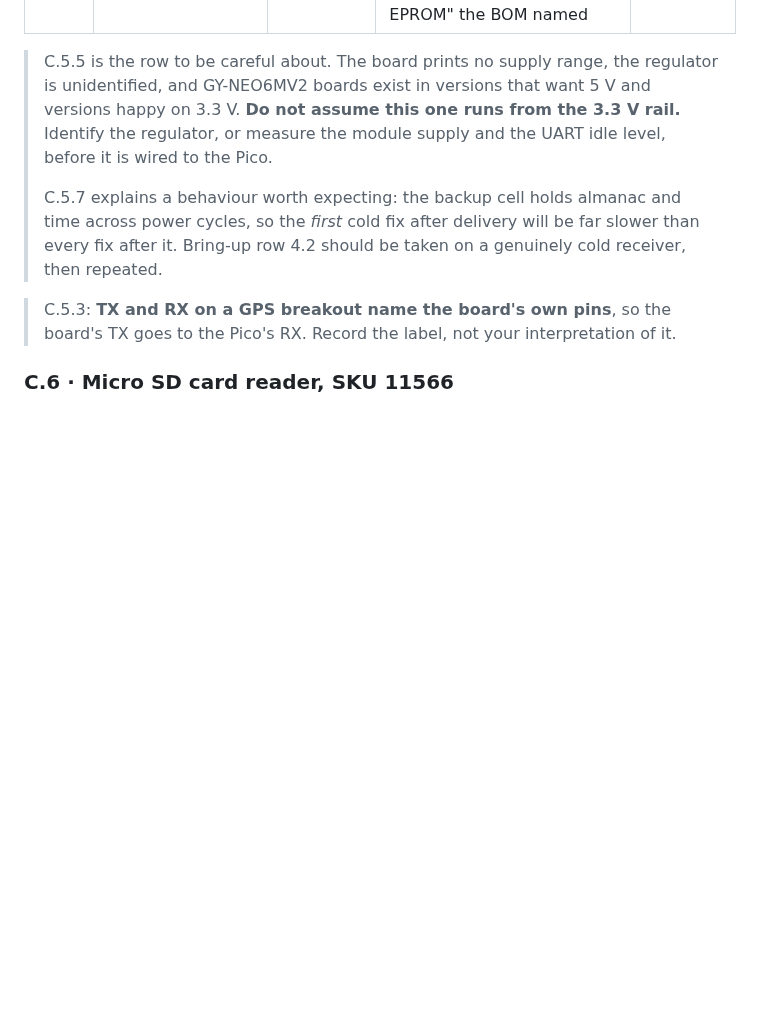
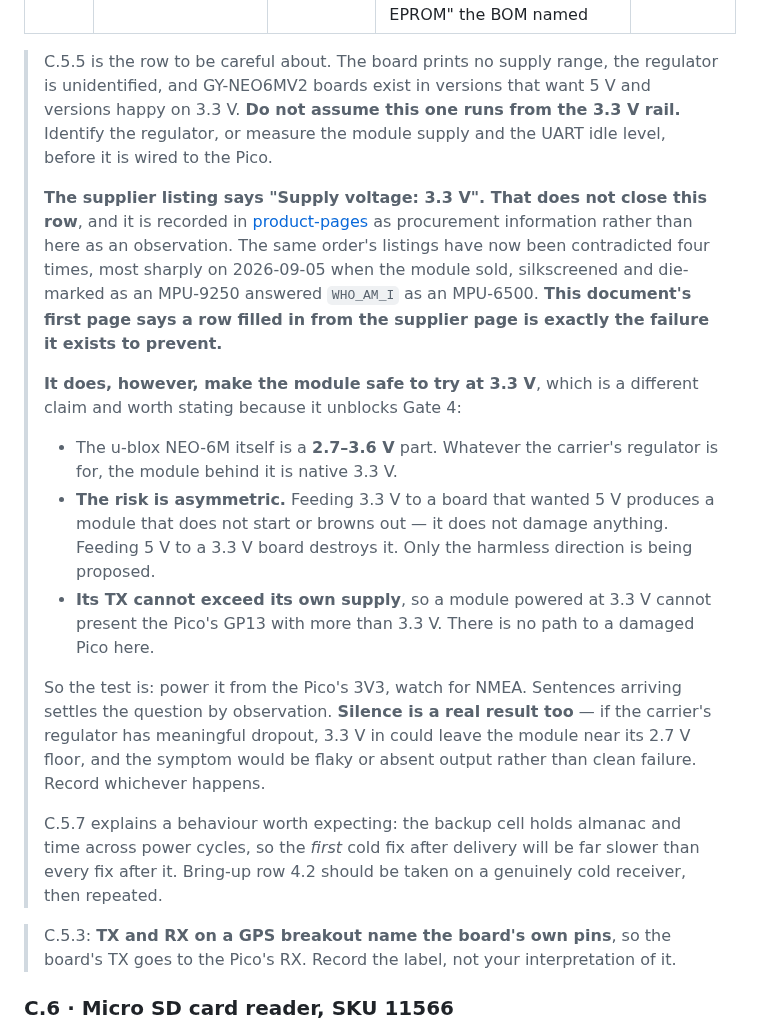
Before and after one commit to KunjSorathiya/CanSat-2026, a Markdown page: documentation/hardware/receiving-inspection.md, the part around the change. Rendered like a GitHub page; blank space fills up the shorter version.

Commit message:
docs(gps): record the listing's claims as procurement data, not verification
The supplier page for the NEO-6M states 5 Hz updates, -40 to +85 C, EEPROM
config storage, a backup cell, 38 s cold / 1 s hot start, 3.3 V supply,
4800-115200 baud with 9600 default, -162 dBm tracking, SBAS, and a separate
18x18 mm antenna.

Three of those are independently confirmed: C.5.6 and C.5.7 saw the EEPROM, the
backup cell and the supplied patch antenna, and the 9600 default matches
gps_baud. The rest are recorded in product-pages as what was paid for.

C.5.5 stays open. The listing's "Supply voltage: 3.3 V" is the claim that
matters and it is the one that cannot be taken: this order's listings have been
contradicted four times, most sharply yesterday-to-today when a module sold,
silkscreened and die-marked as an MPU-9250 answered WHO_AM_I as an MPU-6500.
Three layers of identification agreed with each other and all three were wrong.
This document's first page says a row filled in from the supplier page is
exactly the failure it exists to prevent, so it is not filled in from one.

What the listing does change is the risk assessment, and that unblocks Gate 4.
The u-blox NEO-6M is a 2.7-3.6 V part, so the module behind whatever regulator
the carrier has is native 3.3 V. The risk is asymmetric: 3.3 V into a board that
wanted 5 V browns out or does nothing, while 5 V into a 3.3 V board destroys it,
and only the harmless direction is proposed. A module powered at 3.3 V cannot
drive its TX above 3.3 V, so there is no path to a damaged Pico either.

So the module can be tried at 3.3 V and the answer taken by observation: NMEA
arriving settles it. Silence is a real result too - a carrier regulator with
meaningful dropout could leave the module near its 2.7 V floor, and that shows
as flaky output rather than clean failure.

Also records the two register reads in product-pages: the IMU as an MPU-6500 and
the barometer as a BMP280 answering at 0x76.

```diff
--- a/documentation/hardware/receiving-inspection.md
+++ b/documentation/hardware/receiving-inspection.md
@@ -375,6 +375,29 @@ J1 (opposite row, reading from the same end)
 > 3.3 V. **Do not assume this one runs from the 3.3 V rail.** Identify the regulator, or
 > measure the module supply and the UART idle level, before it is wired to the Pico.
 >
+> **The supplier listing says "Supply voltage: 3.3 V". That does not close this row**, and it
+> is recorded in [product-pages](product-pages/README.md) as procurement information rather
+> than here as an observation. The same order's listings have now been contradicted four
+> times, most sharply on 2026-09-05 when the module sold, silkscreened and die-marked as an
+> MPU-9250 answered `WHO_AM_I` as an MPU-6500. **This document's first page says a row filled
+> in from the supplier page is exactly the failure it exists to prevent.**
+>
+> **It does, however, make the module safe to try at 3.3 V**, which is a different claim and
+> worth stating because it unblocks Gate 4:
+>
+> - The u-blox NEO-6M itself is a **2.7–3.6 V** part. Whatever the carrier's regulator is
+>   for, the module behind it is native 3.3 V.
+> - **The risk is asymmetric.** Feeding 3.3 V to a board that wanted 5 V produces a module
+>   that does not start or browns out — it does not damage anything. Feeding 5 V to a 3.3 V
+>   board destroys it. Only the harmless direction is being proposed.
+> - **Its TX cannot exceed its own supply**, so a module powered at 3.3 V cannot present the
+>   Pico's GP13 with more than 3.3 V. There is no path to a damaged Pico here.
+>
+> So the test is: power it from the Pico's 3V3, watch for NMEA. Sentences arriving settles the
+> question by observation. **Silence is a real result too** — if the carrier's regulator has
+> meaningful dropout, 3.3 V in could leave the module near its 2.7 V floor, and the symptom
+> would be flaky or absent output rather than clean failure. Record whichever happens.
+>
 > C.5.7 explains a behaviour worth expecting: the backup cell holds almanac and time across
 > power cycles, so the *first* cold fix after delivery will be far slower than every fix
 > after it. Bring-up row 4.2 should be taken on a genuinely cold receiver, then repeated.
```
Also changed, not shown: 1 other file.
